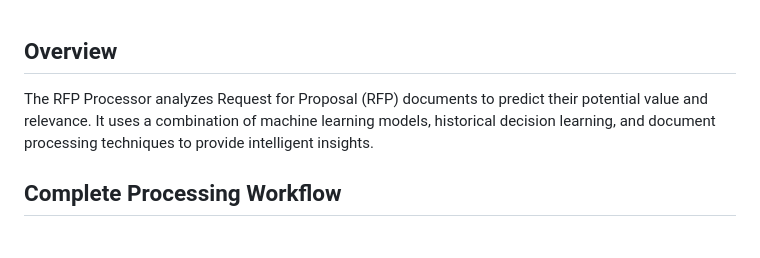
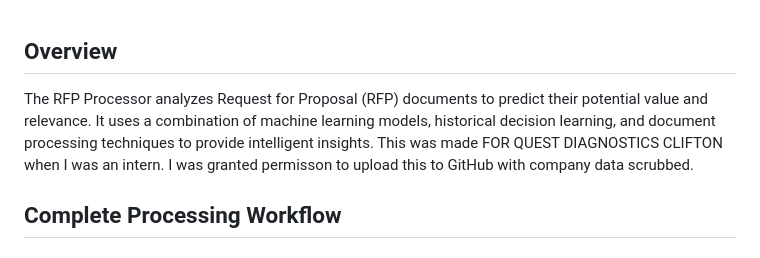
Before and after one commit to YoshiAligina/rfp-processor, a Markdown page: README.md, the part around the change. GitHub-like rendering.

```diff
--- a/README.md
+++ b/README.md
@@ -1,7 +1,7 @@
 
 ## Overview
 
-The RFP Processor  analyzes Request for Proposal (RFP) documents to predict their potential value and relevance. It uses a combination of machine learning models, historical decision learning, and document processing techniques to provide intelligent insights.
+The RFP Processor  analyzes Request for Proposal (RFP) documents to predict their potential value and relevance. It uses a combination of machine learning models, historical decision learning, and document processing techniques to provide intelligent insights. This was made FOR QUEST DIAGNOSTICS CLIFTON when I was an intern. I was granted permisson to upload this to GitHub with company data scrubbed.
 
 ## Complete Processing Workflow
 
```
